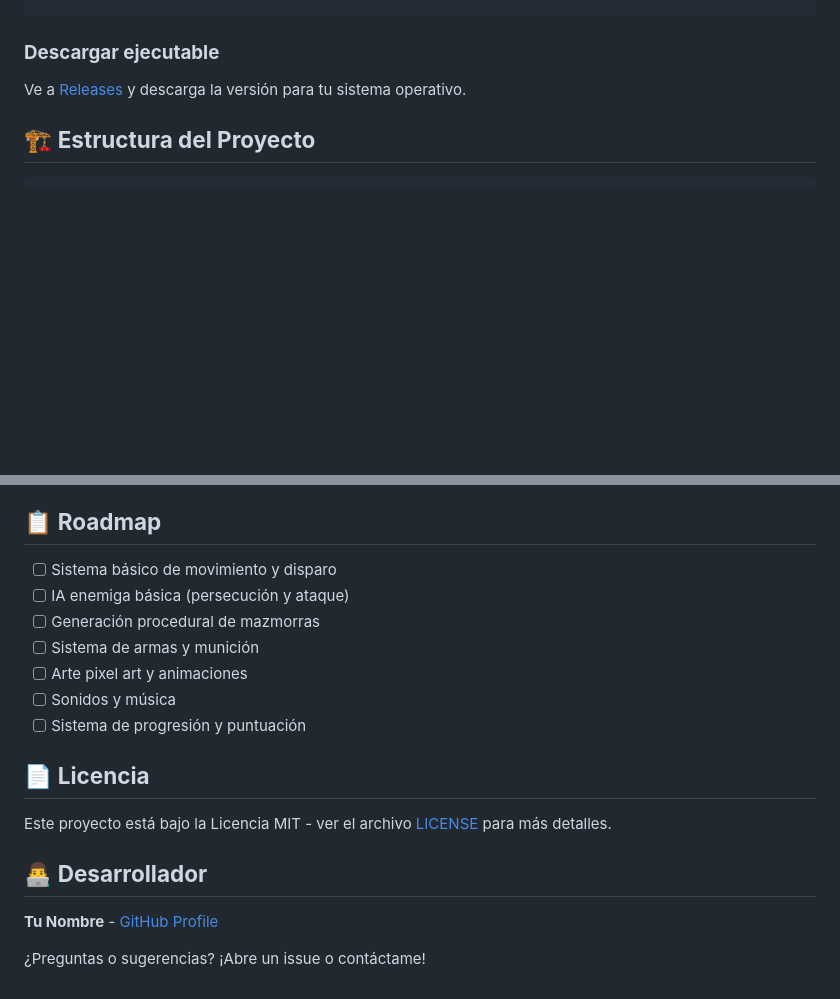
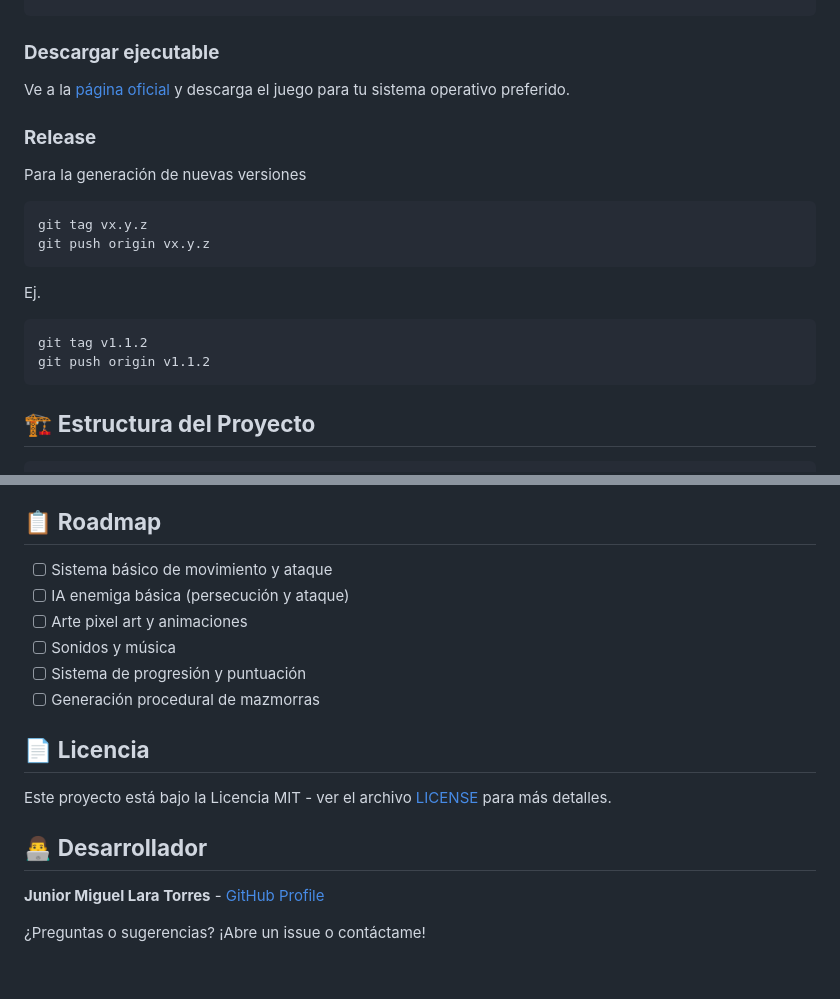
Before and after one commit to JMLTUnderCode/Dexel_Survival_Dungeon, a Markdown page: README.md, 2 parts joined by grey strips. Drawn GitHub-style; blank space fills up the shorter version.

Commit message:
Revisar el archivo README con instrucciones y detalles actualizados
Se han actualizado las instrucciones de descarga y se ha añadido una sección sobre etiquetado de versiones. Se han modificado el nombre del desarrollador y los elementos de la hoja de ruta.

````diff
--- a/README.md
+++ b/README.md
@@ -60,7 +60,19 @@ python src/main.py
 ```
 
 ### **Descargar ejecutable**
-Ve a [Releases](https://github.com/JMLTUnderCode/Dexel_Survival_Dungeon/releases) y descarga la versión para tu sistema operativo.
+Ve a la [página oficial](https://jmltundercode.github.io/Dexel_Survival_Dungeon) y descarga el juego para tu sistema operativo preferido.
+
+### **Release**
+Para la generación de nuevas versiones
+```sh
+git tag vx.y.z
+git push origin vx.y.z
+```
+Ej.
+```sh
+git tag v1.1.2
+git push origin v1.1.2
+```
 
 ## 🏗️ **Estructura del Proyecto**
 
@@ -102,13 +114,12 @@ dexel-survival-dungeon/
 
 ## 📋 **Roadmap**
 
-- [ ] Sistema básico de movimiento y disparo
+- [ ] Sistema básico de movimiento y ataque
 - [ ] IA enemiga básica (persecución y ataque)
-- [ ] Generación procedural de mazmorras
-- [ ] Sistema de armas y munición
 - [ ] Arte pixel art y animaciones
 - [ ] Sonidos y música
 - [ ] Sistema de progresión y puntuación
+- [ ] Generación procedural de mazmorras
 
 ## 📄 **Licencia**
 
@@ -116,6 +127,6 @@ Este proyecto está bajo la Licencia MIT - ver el archivo [LICENSE](LICENSE) par
 
 ## 👨‍💻 **Desarrollador**
 
-**Tu Nombre** - [GitHub Profile](https://github.com/jmltundercode)
+**Junior Miguel Lara Torres** - [GitHub Profile](https://github.com/jmltundercode)
 
 ¿Preguntas o sugerencias? ¡Abre un issue o contáctame!
````
